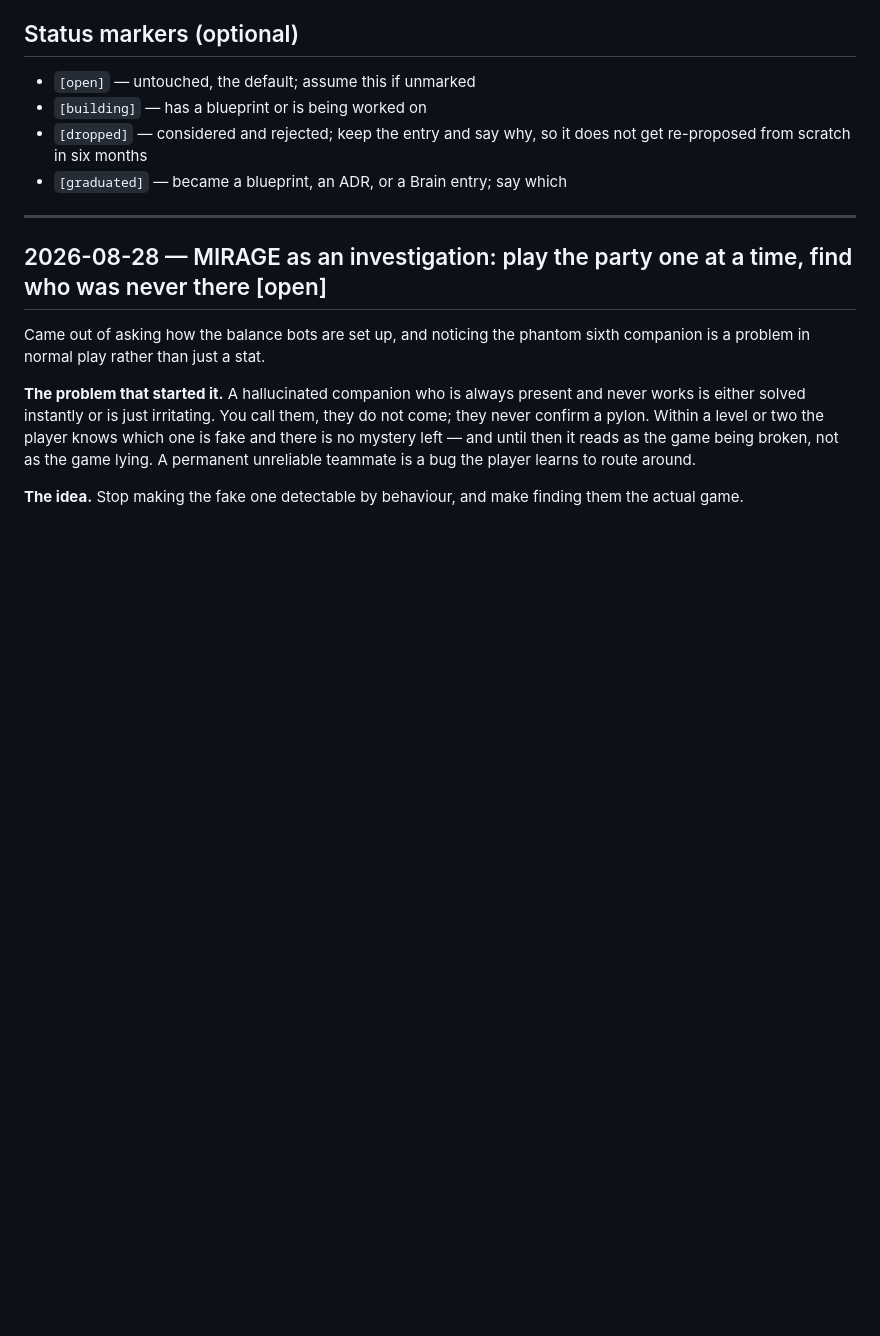
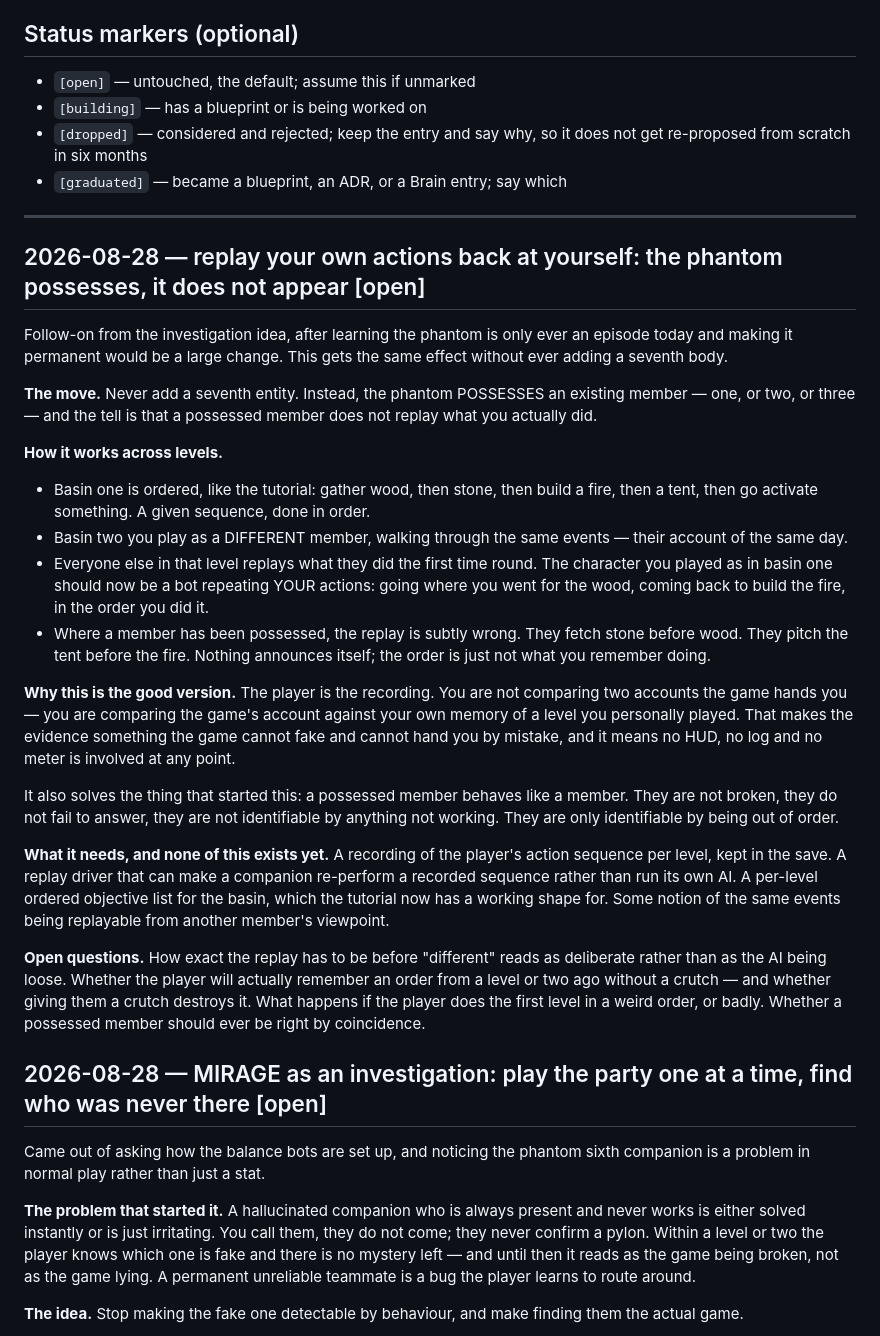
Before and after one commit to Pappydapimp69/Seven, a Markdown page: docs/IDEAS.md, the part around the change. Rendered like a GitHub page; blank space fills up the shorter version.

Commit message:
IDEAS: the phantom possesses rather than appears, and replay is the evidence
Owner's idea, recorded not acted on. Avoids adding a seventh entity entirely:
the phantom possesses an existing member, and the tell is that a possessed
member fails to replay the action ORDER the player themselves performed in an
earlier level.

The evidence is the player's own memory of a level they played, not an account
the game hands them — so no HUD, log or meter is involved.

Co-Authored-By: Claude Opus 5 <noreply@anthropic.com>
Claude-Session: https://claude.ai/code/session_01Thbkinuw2t49GhBD7QA1gX

```diff
--- a/docs/IDEAS.md
+++ b/docs/IDEAS.md
@@ -30,6 +30,56 @@ for; the value of this file is that writing in it costs nothing.
 - `[graduated]` — became a blueprint, an ADR, or a Brain entry; say which
 
 ---
+
+## 2026-08-28 — replay your own actions back at yourself: the phantom possesses, it does not appear  [open]
+
+Follow-on from the investigation idea, after learning the phantom is only ever
+an episode today and making it permanent would be a large change. This gets the
+same effect without ever adding a seventh body.
+
+**The move.** Never add a seventh entity. Instead, the phantom POSSESSES an
+existing member — one, or two, or three — and the tell is that a possessed
+member does not replay what you actually did.
+
+**How it works across levels.**
+
+- Basin one is ordered, like the tutorial: gather wood, then stone, then build
+  a fire, then a tent, then go activate something. A given sequence, done in
+  order.
+- Basin two you play as a DIFFERENT member, walking through the same events —
+  their account of the same day.
+- Everyone else in that level replays what they did the first time round. The
+  character you played as in basin one should now be a bot repeating YOUR
+  actions: going where you went for the wood, coming back to build the fire, in
+  the order you did it.
+- Where a member has been possessed, the replay is subtly wrong. They fetch
+  stone before wood. They pitch the tent before the fire. Nothing announces
+  itself; the order is just not what you remember doing.
+
+**Why this is the good version.** The player is the recording. You are not
+comparing two accounts the game hands you — you are comparing the game's
+account against your own memory of a level you personally played. That makes
+the evidence something the game cannot fake and cannot hand you by mistake, and
+it means no HUD, no log and no meter is involved at any point.
+
+It also solves the thing that started this: a possessed member behaves like a
+member. They are not broken, they do not fail to answer, they are not
+identifiable by anything not working. They are only identifiable by being out
+of order.
+
+**What it needs, and none of this exists yet.** A recording of the player's
+action sequence per level, kept in the save. A replay driver that can make a
+companion re-perform a recorded sequence rather than run its own AI. A
+per-level ordered objective list for the basin, which the tutorial now has a
+working shape for. Some notion of the same events being replayable from another
+member's viewpoint.
+
+**Open questions.** How exact the replay has to be before "different" reads as
+deliberate rather than as the AI being loose. Whether the player will actually
+remember an order from a level or two ago without a crutch — and whether giving
+them a crutch destroys it. What happens if the player does the first level in a
+weird order, or badly. Whether a possessed member should ever be right by
+coincidence.
 
 ## 2026-08-28 — MIRAGE as an investigation: play the party one at a time, find who was never there  [open]
 
```
